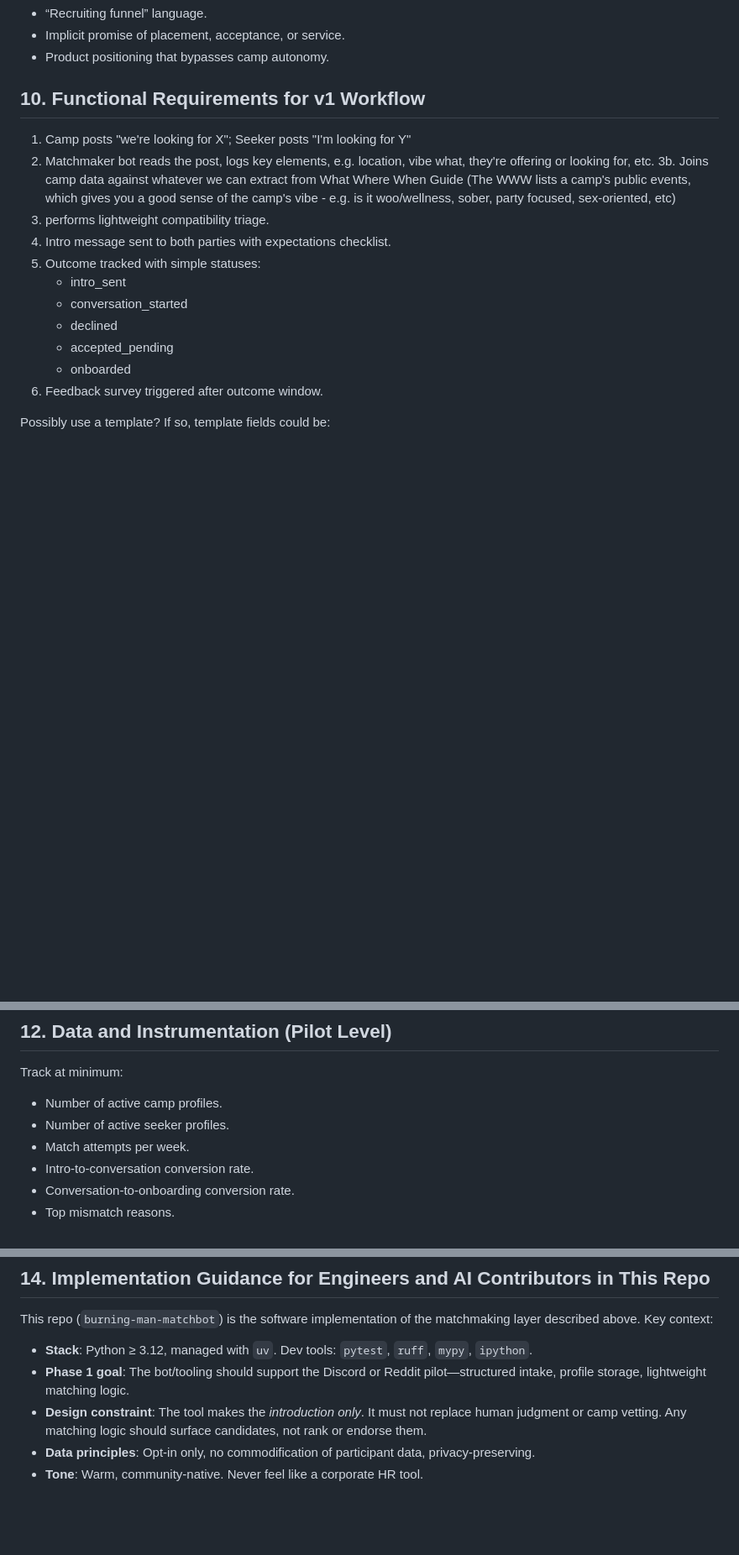
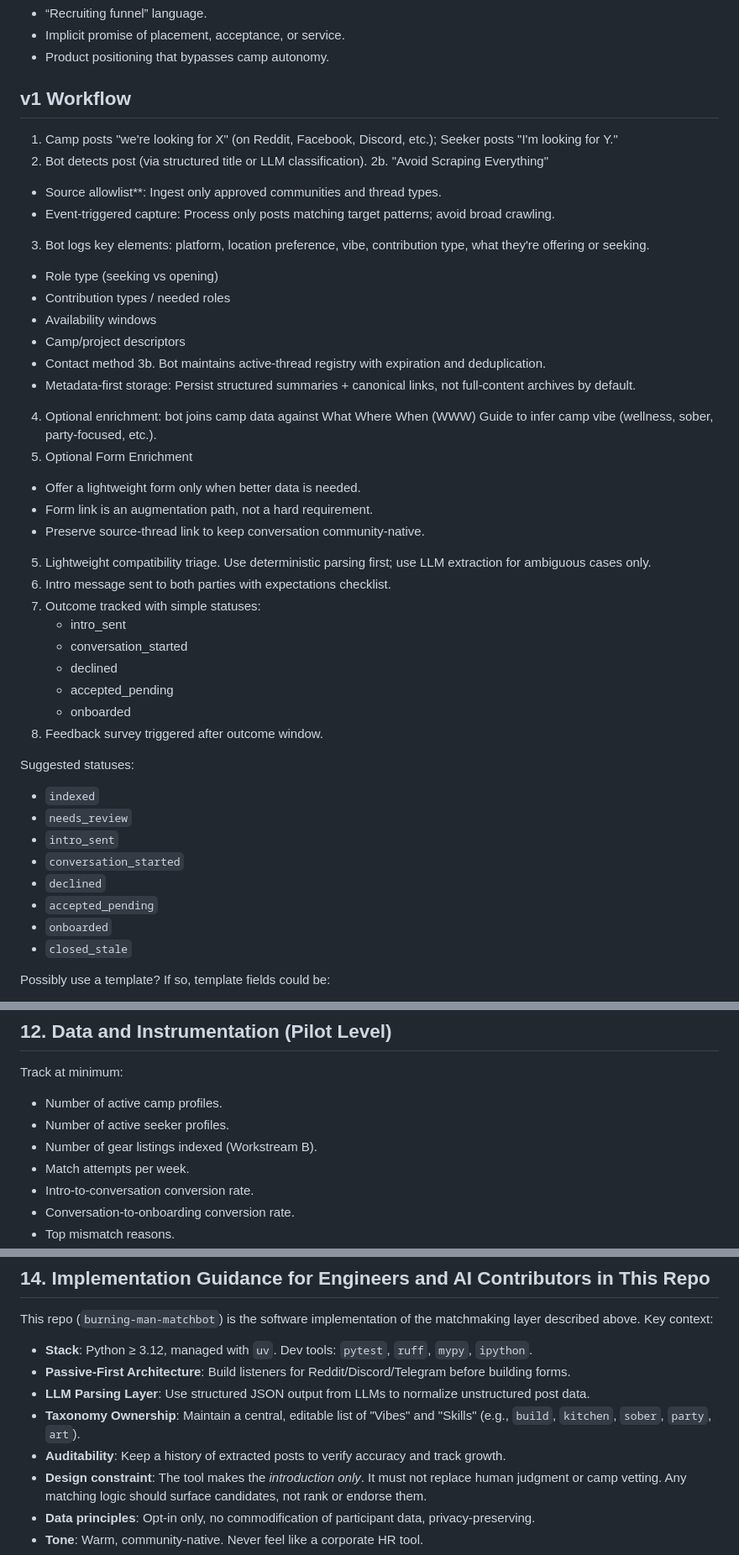
Before and after one commit to RisingSparks/community-matchbot, a Markdown page: docs/BRIEFING_BOOK.md, 3 parts joined by grey strips. Shown at 84% size. Rendered like a GitHub page; blank space fills up the shorter version.

```diff
--- a/docs/BRIEFING_BOOK.md
+++ b/docs/BRIEFING_BOOK.md
@@ -223,12 +272,27 @@ Avoid:
 - Implicit promise of placement, acceptance, or service.
 - Product positioning that bypasses camp autonomy.
 
-## 10. Functional Requirements for v1 Workflow
+## v1 Workflow
 
-1. Camp posts "we're looking for X"; Seeker posts "I'm looking for Y"
-3. Matchmaker bot reads the post, logs key elements, e.g. location, vibe what, they're offering or looking for, etc.
-3b. Joins camp data against whatever we can extract from What Where When Guide (The WWW lists a camp's public events, which gives you a good sense of the camp's vibe - e.g. is it woo/wellness, sober, party focused, sex-oriented, etc)
-4. performs lightweight compatibility triage.
+1. Camp posts "we're looking for X" (on Reddit, Facebook, Discord, etc.); Seeker posts "I'm looking for Y."
+2. Bot detects post (via structured title or LLM classification).
+2b. "Avoid Scraping Everything"
+- Source allowlist**: Ingest only approved communities and thread types.
+- Event-triggered capture: Process only posts matching target patterns; avoid broad crawling.
+3. Bot logs key elements: platform, location preference, vibe, contribution type, what they're offering or seeking.
+  - Role type (seeking vs opening)
+  - Contribution types / needed roles
+  - Availability windows
+  - Camp/project descriptors
+  - Contact method
+3b. Bot maintains active-thread registry with expiration and deduplication.
+- Metadata-first storage: Persist structured summaries + canonical links, not full-content archives by default.
+4. Optional enrichment: bot joins camp data against What Where When (WWW) Guide to infer camp vibe (wellness, sober, party-focused, etc.).
+5. Optional Form Enrichment
+- Offer a lightweight form only when better data is needed.
+- Form link is an augmentation path, not a hard requirement.
+- Preserve source-thread link to keep conversation community-native.
+5. Lightweight compatibility triage. Use deterministic parsing first; use LLM extraction for ambiguous cases only.
 4. Intro message sent to both parties with expectations checklist.
 5. Outcome tracked with simple statuses:
    - intro_sent
@@ -237,6 +301,17 @@ Avoid:
    - accepted_pending
    - onboarded
 6. Feedback survey triggered after outcome window.
+
+Suggested statuses:
+
+- `indexed`
+- `needs_review`
+- `intro_sent`
+- `conversation_started`
+- `declined`
+- `accepted_pending`
+- `onboarded`
+- `closed_stale`
 
 Possibly use a template? If so, template fields could be:
 
@@ -261,6 +336,7 @@ Track at minimum:
 
 - Number of active camp profiles.
 - Number of active seeker profiles.
+- Number of gear listings indexed (Workstream B).
 - Match attempts per week.
 - Intro-to-conversation conversion rate.
 - Conversation-to-onboarding conversion rate.
@@ -293,7 +369,10 @@ Cadence:
 This repo (`burning-man-matchbot`) is the software implementation of the matchmaking layer described above. Key context:
 
 - **Stack**: Python ≥ 3.12, managed with `uv`. Dev tools: `pytest`, `ruff`, `mypy`, `ipython`.
-- **Phase 1 goal**: The bot/tooling should support the Discord or Reddit pilot—structured intake, profile storage, lightweight matching logic.
+- **Passive-First Architecture**: Build listeners for Reddit/Discord/Telegram before building forms.
+- **LLM Parsing Layer**: Use structured JSON output from LLMs to normalize unstructured post data.
+- **Taxonomy Ownership**: Maintain a central, editable list of "Vibes" and "Skills" (e.g., `build`, `kitchen`, `sober`, `party`, `art`).
+- **Auditability**: Keep a history of extracted posts to verify accuracy and track growth.
 - **Design constraint**: The tool makes the *introduction only*. It must not replace human judgment or camp vetting. Any matching logic should surface candidates, not rank or endorse them.
 - **Data principles**: Opt-in only, no commodification of participant data, privacy-preserving.
 - **Tone**: Warm, community-native. Never feel like a corporate HR tool.
```
Also changed, not shown: other parts of docs/BRIEFING_BOOK.md (+91 -42 lines).
